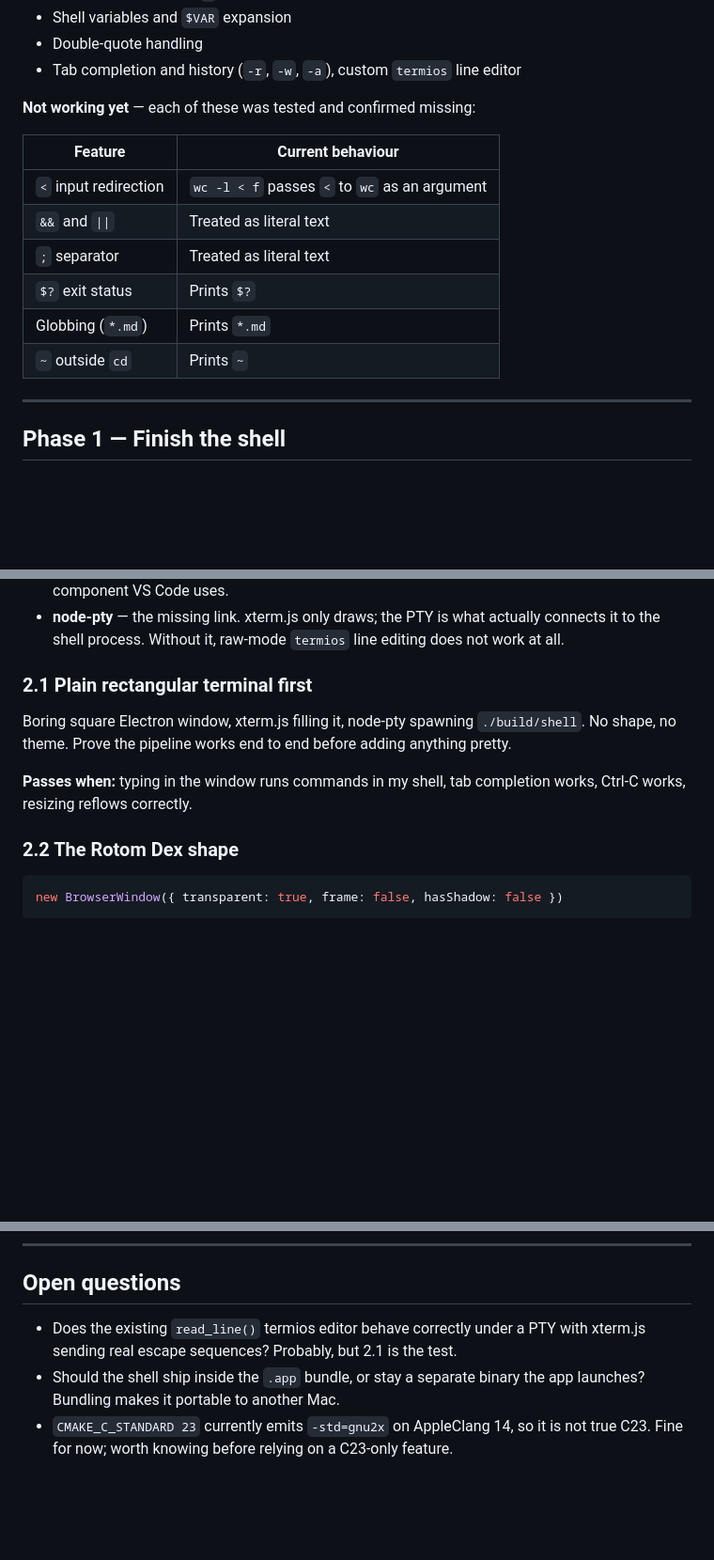
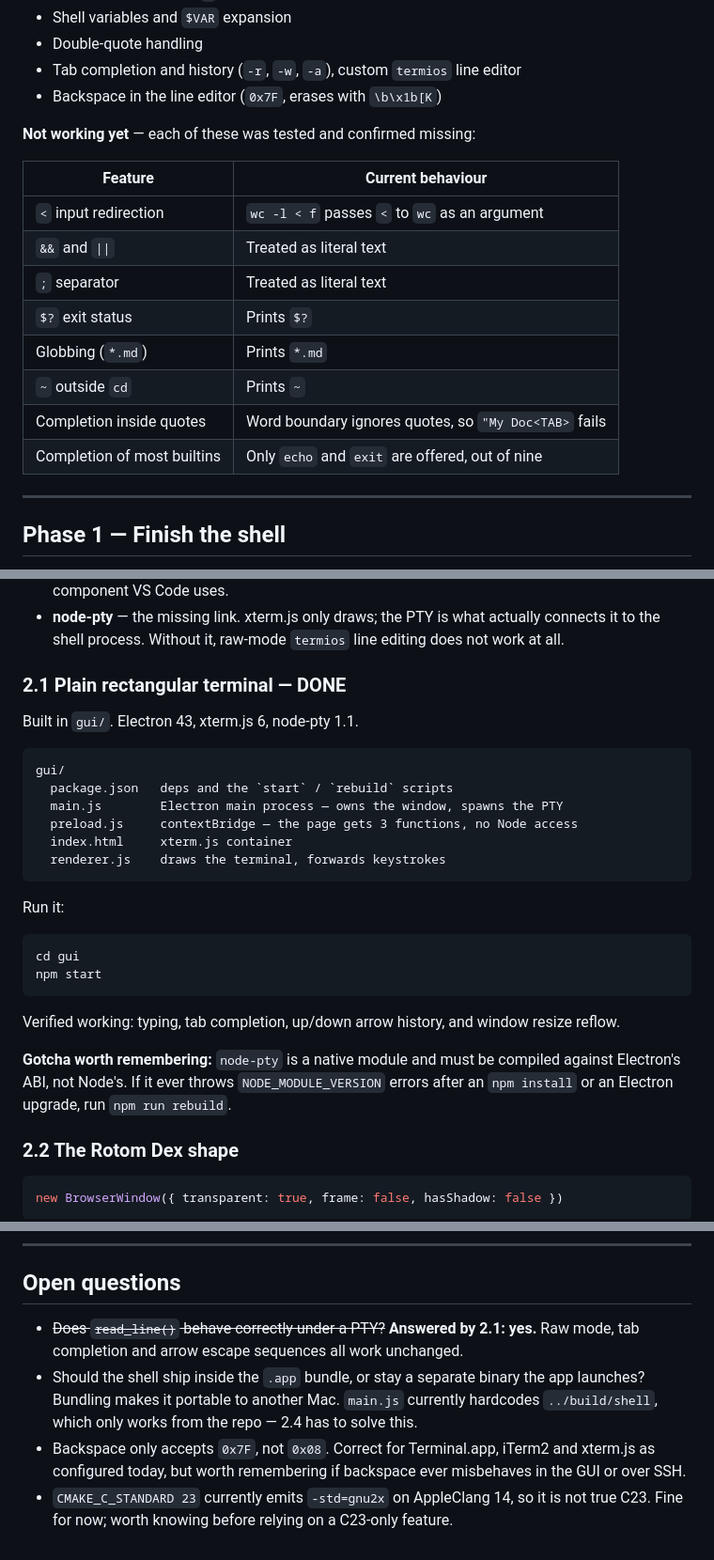
Before and after one commit to jchen208208/JC_Shell, a Markdown page: ROADMAP.md, 3 parts joined by grey strips. Shown at 94% size. Drawn GitHub-style; blank space fills up the shorter version.

````diff
--- a/ROADMAP.md
+++ b/ROADMAP.md
@@ -34,6 +34,7 @@ Verified by running the binary, not by reading the code.
 - Shell variables and `$VAR` expansion
 - Double-quote handling
 - Tab completion and history (`-r`, `-w`, `-a`), custom `termios` line editor
+- Backspace in the line editor (`0x7F`, erases with `\b\x1b[K`)
 
 **Not working yet** — each of these was tested and confirmed missing:
 
@@ -45,6 +46,8 @@ Verified by running the binary, not by reading the code.
 | `$?` exit status | Prints `$?` |
 | Globbing (`*.md`) | Prints `*.md` |
 | `~` outside `cd` | Prints `~` |
+| Completion inside quotes | Word boundary ignores quotes, so `"My Doc<TAB>` fails |
+| Completion of most builtins | Only `echo` and `exit` are offered, out of nine |
 
 ---
 
@@ -180,14 +232,32 @@ Rotom Dex window  →  xterm.js  ←→  node-pty  ←→  ./build/shell
   connects it to the shell process. Without it, raw-mode `termios` line editing
   does not work at all.
 
-### 2.1 Plain rectangular terminal first
+### 2.1 Plain rectangular terminal — DONE
 
-Boring square Electron window, xterm.js filling it, node-pty spawning
-`./build/shell`. No shape, no theme. Prove the pipeline works end to end before
-adding anything pretty.
+Built in `gui/`. Electron 43, xterm.js 6, node-pty 1.1.
 
-**Passes when:** typing in the window runs commands in my shell, tab completion
-works, Ctrl-C works, resizing reflows correctly.
+```
+gui/
+  package.json   deps and the `start` / `rebuild` scripts
+  main.js        Electron main process — owns the window, spawns the PTY
+  preload.js     contextBridge — the page gets 3 functions, no Node access
+  index.html     xterm.js container
+  renderer.js    draws the terminal, forwards keystrokes
+```
+
+Run it:
+
+```sh
+cd gui
+npm start
+```
+
+Verified working: typing, tab completion, up/down arrow history, and window
+resize reflow.
+
+**Gotcha worth remembering:** `node-pty` is a native module and must be compiled
+against Electron's ABI, not Node's. If it ever throws `NODE_MODULE_VERSION`
+errors after an `npm install` or an Electron upgrade, run `npm run rebuild`.
 
 ### 2.2 The Rotom Dex shape
 
@@ -213,9 +283,14 @@ to `/Applications`, double-clickable, with a proper Dock icon.
 
 ## Open questions
 
-- Does the existing `read_line()` termios editor behave correctly under a PTY
-  with xterm.js sending real escape sequences? Probably, but 2.1 is the test.
+- ~~Does `read_line()` behave correctly under a PTY?~~ **Answered by 2.1: yes.**
+  Raw mode, tab completion and arrow escape sequences all work unchanged.
 - Should the shell ship inside the `.app` bundle, or stay a separate binary the
-  app launches? Bundling makes it portable to another Mac.
+  app launches? Bundling makes it portable to another Mac. `main.js` currently
+  hardcodes `../build/shell`, which only works from the repo — 2.4 has to solve
+  this.
+- Backspace only accepts `0x7F`, not `0x08`. Correct for Terminal.app, iTerm2
+  and xterm.js as configured today, but worth remembering if backspace ever
+  misbehaves in the GUI or over SSH.
 - `CMAKE_C_STANDARD 23` currently emits `-std=gnu2x` on AppleClang 14, so it is
   not true C23. Fine for now; worth knowing before relying on a C23-only feature.
````
Also changed, not shown: other parts of ROADMAP.md (+50 -1 lines).
